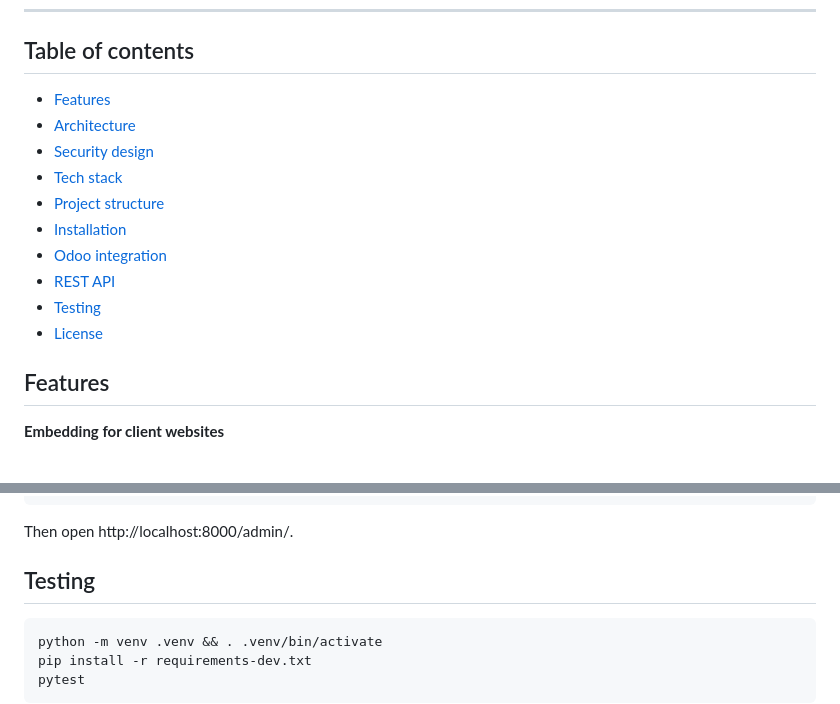
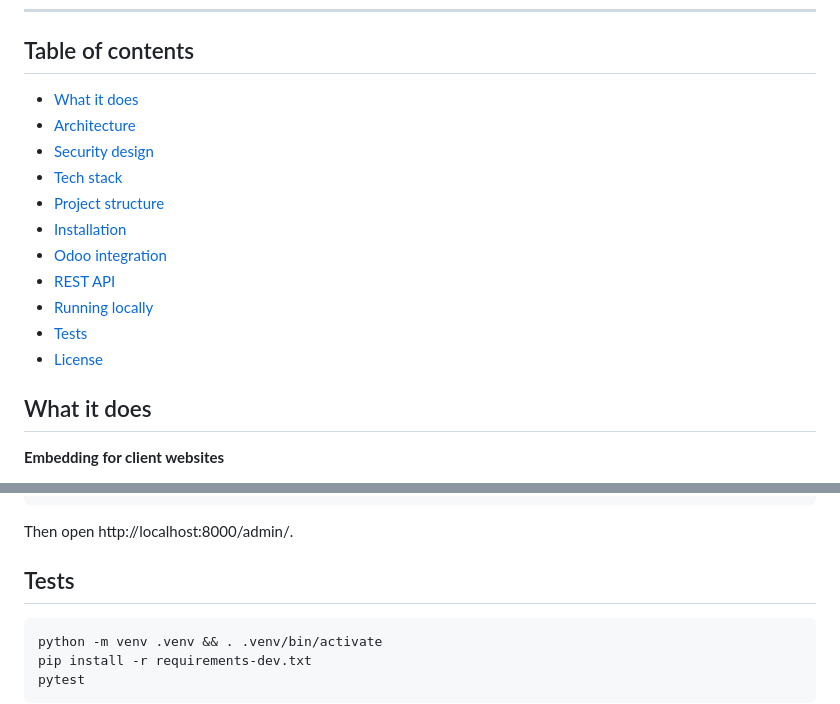
Before and after one commit to Madly222/pdf-display, a Markdown page: README.md, 2 parts joined by grey strips. Rendered like a GitHub page.

Commit message:
Align README section names with the other portfolio repos
Co-Authored-By: Claude Opus 5.5 <noreply@anthropic.com>

````diff
--- a/README.md
+++ b/README.md
@@ -39,7 +39,7 @@ All screenshots use made-up demo data.
 
 ## Table of contents
 
-- [Features](#features)
+- [What it does](#what-it-does)
 - [Architecture](#architecture)
 - [Security design](#security-design)
 - [Tech stack](#tech-stack)
@@ -47,10 +47,11 @@ All screenshots use made-up demo data.
 - [Installation](#installation)
 - [Odoo integration](#odoo-integration)
 - [REST API](#rest-api)
-- [Testing](#testing)
+- [Running locally](#running-locally)
+- [Tests](#tests)
 - [License](#license)
 
-## Features
+## What it does
 
 **Embedding for client websites**
 - Folders per client: allowed websites (the `www.` variant and http/https are added automatically, IDN domains supported) and a storage quota.
@@ -248,7 +249,7 @@ python scripts/dev_server.py
 
 Then open http://localhost:8000/admin/.
 
-## Testing
+## Tests
 
 ```bash
 python -m venv .venv && . .venv/bin/activate
````
